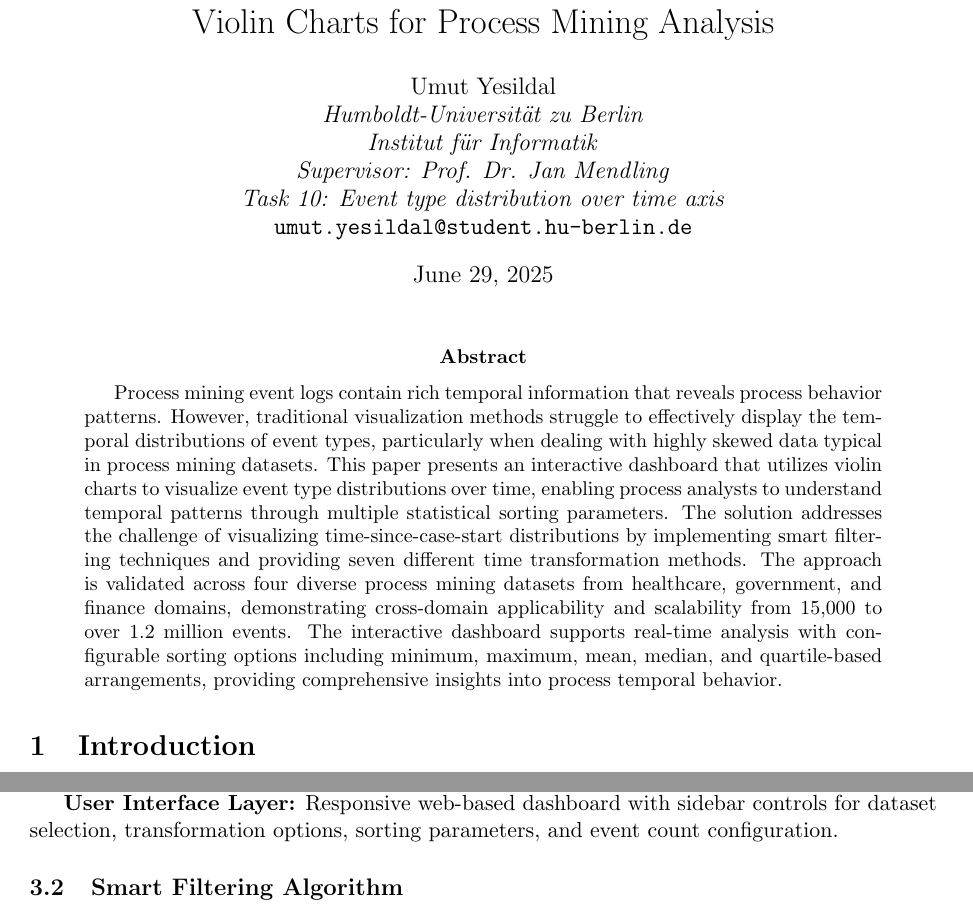
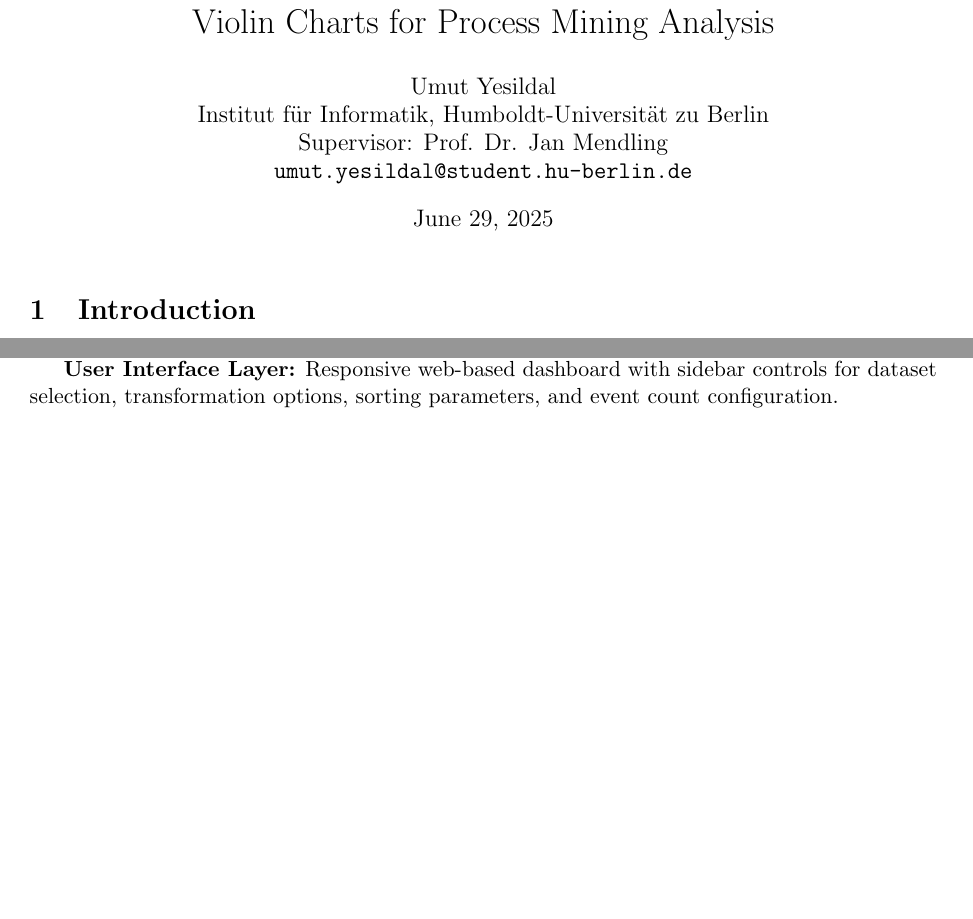
Before and after one commit to umutyesildal/ProcessMiningVisualization, a LaTeX document (paper/main.tex): two parts of pages 1 and 3 of 6 before the commit and two parts of pages 1 and 2 of 5 after it, joined at a grey line, cut so that both start at the same text, the shorter picture padded with empty space. Compiled offline with pdfLaTeX.

Commit message:
Convert to proper research paper format: Remove abstract, simplify structure, focus on required sections

```diff
--- a/paper/main.tex
+++ b/paper/main.tex
@@ -10,7 +10,6 @@
 \usepackage{cite}
 \usepackage[margin=2.5cm]{geometry}
 \usepackage{float}
-\usepackage{subfigure}
 \usepackage{listings}
 \usepackage{xcolor}
 \usepackage{url}
@@ -38,10 +37,8 @@
 
 \author{
     Umut Yesildal \\
-    \textit{Humboldt-Universität zu Berlin} \\
-    \textit{Institut für Informatik} \\
-    \textit{Supervisor: Prof. Dr. Jan Mendling} \\
-    \textit{Task 10: Event type distribution over time axis} \\
+    Institut für Informatik, Humboldt-Universität zu Berlin \\
+    Supervisor: Prof. Dr. Jan Mendling \\
     \texttt{umut.yesildal@student.hu-berlin.de}
 }
 
@@ -50,10 +47,6 @@
 \begin{document}
 
 \maketitle
-
-\begin{abstract}
-Process mining event logs contain rich temporal information that reveals process behavior patterns. However, traditional visualization methods struggle to effectively display the temporal distributions of event types, particularly when dealing with highly skewed data typical in process mining datasets. This paper presents an interactive dashboard that utilizes violin charts to visualize event type distributions over time, enabling process analysts to understand temporal patterns through multiple statistical sorting parameters. The solution addresses the challenge of visualizing time-since-case-start distributions by implementing smart filtering techniques and providing seven different time transformation methods. The approach is validated across four diverse process mining datasets from healthcare, government, and finance domains, demonstrating cross-domain applicability and scalability from 15,000 to over 1.2 million events. The interactive dashboard supports real-time analysis with configurable sorting options including minimum, maximum, mean, median, and quartile-based arrangements, providing comprehensive insights into process temporal behavior.
-\end{abstract}
 
 \section{Introduction}
 \label{sec:introduction}
```
Also changed, not shown: paper/README.md.
